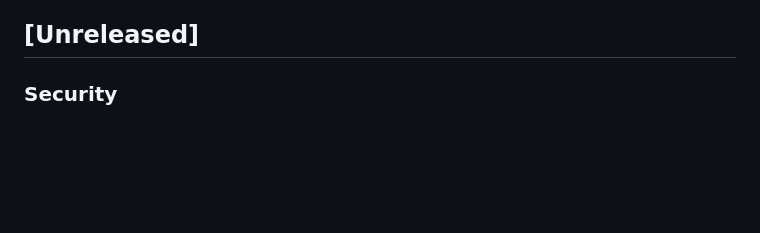
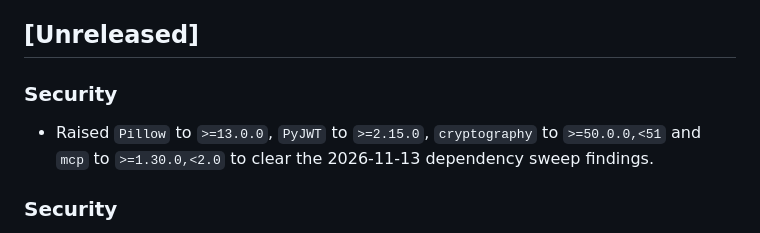
Before and after one commit to smilinTux/skchat, a Markdown page: CHANGELOG.md, the part around the change. Rendered like a GitHub page; blank space fills up the shorter version.

Commit message:
docs(changelog): record dependency floor bump
The docs-check gate requires a changelog entry when pyproject.toml changes.

Co-Authored-By: Claude Sonnet 5.5 <noreply@anthropic.com>

```diff
--- a/CHANGELOG.md
+++ b/CHANGELOG.md
@@ -11,6 +11,10 @@ changes are called out explicitly so claims stay evidence-backed per the
 standards.
 
 ## [Unreleased]
+
+### Security
+
+- Raised `Pillow` to `>=13.0.0`, `PyJWT` to `>=2.15.0`, `cryptography` to `>=50.0.0,<51` and `mcp` to `>=1.30.0,<2.0` to clear the 2026-11-13 dependency sweep findings.
 
 ### Security
 - **Group and unknown surfaces no longer read owner-scope memory (SKMEM-P0-18).**
```
